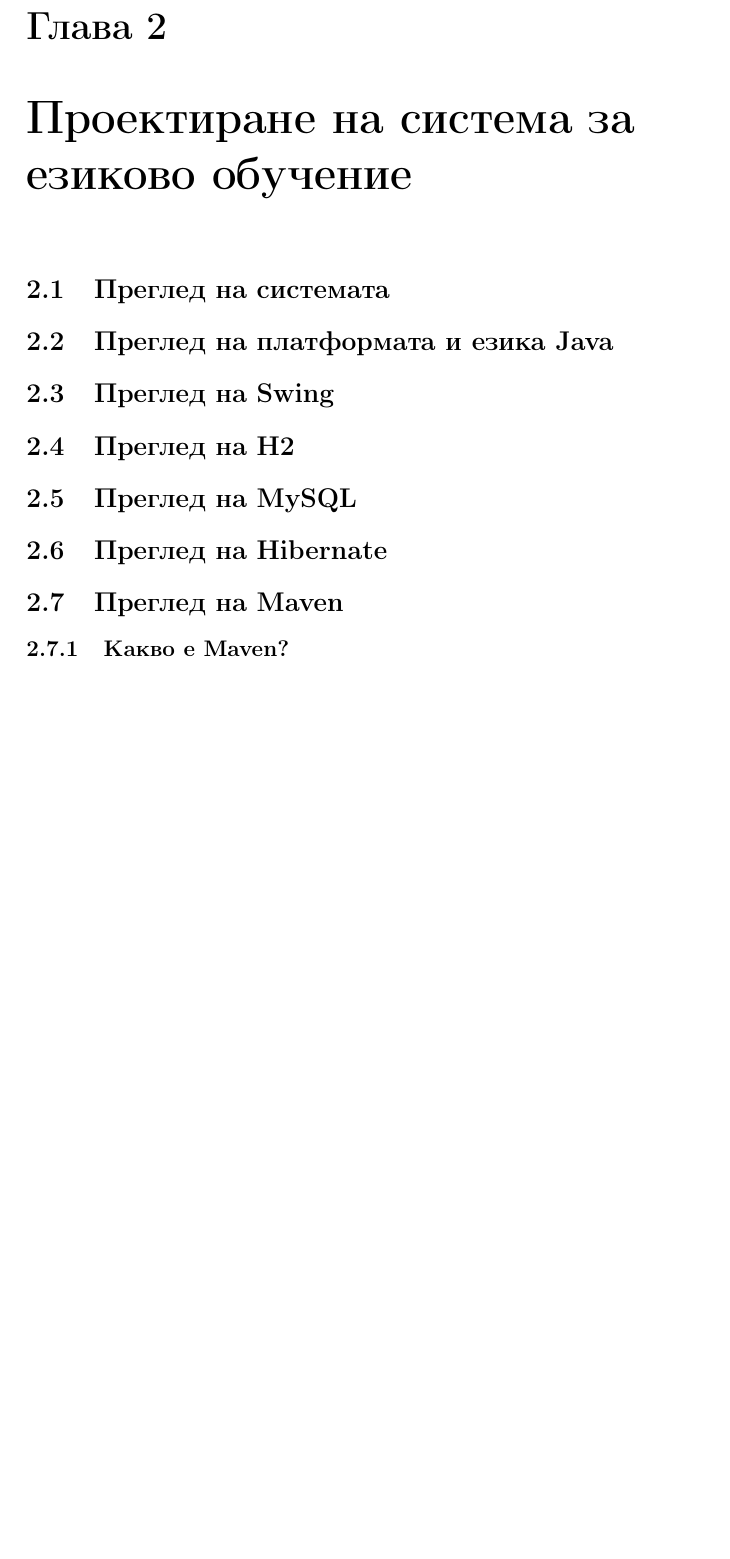
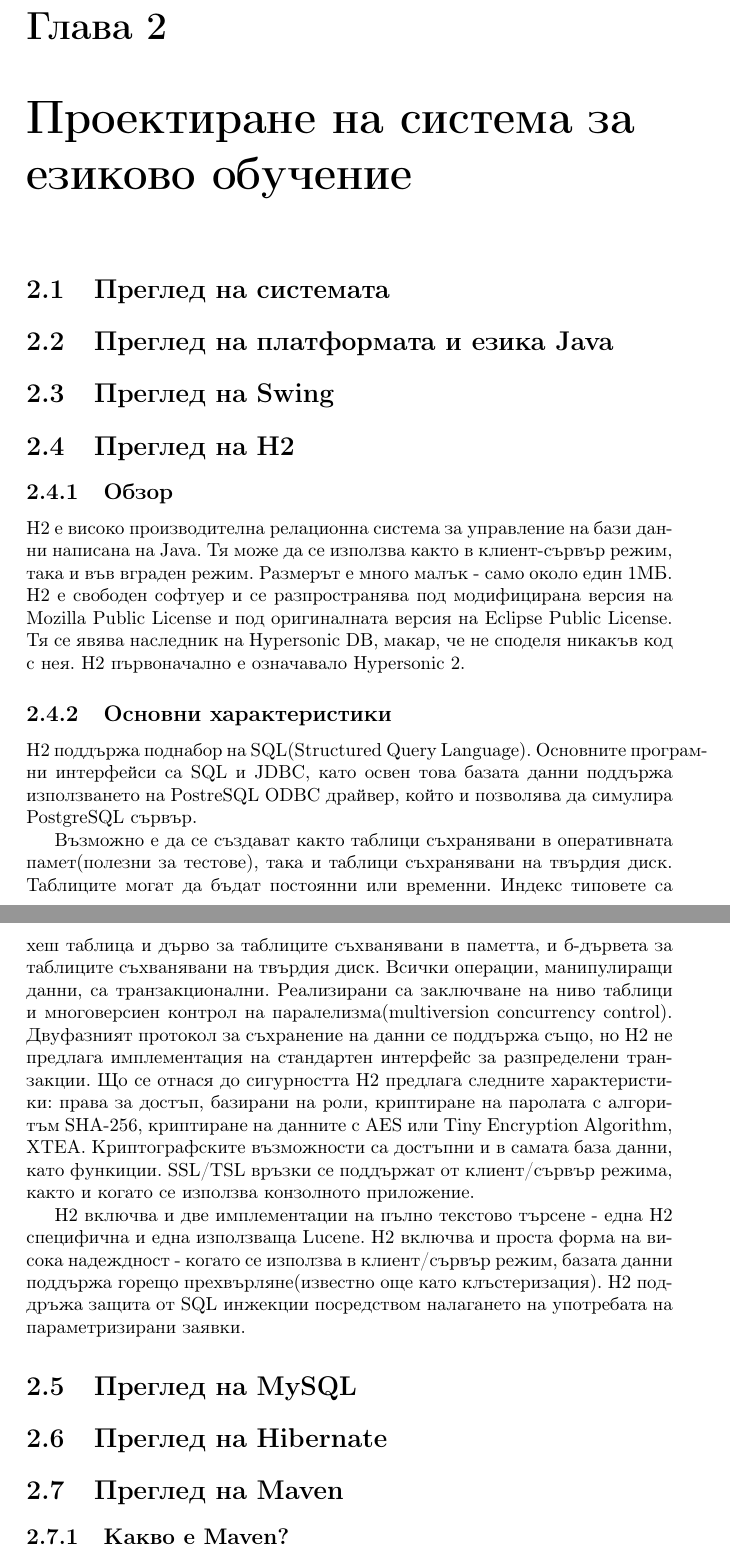
Before and after one commit to bbatsov/master-thesis, a LaTeX document (master.tex, which reads overview.tex): part of page 5 of 10 before the commit and two parts of pages 5 and 6 of 11 after it, the two joined at a grey line, cut so that both start at the same text, the shorter picture padded with empty space. Compiled offline with pdfLaTeX.

Commit message:
- added a short section about H2

```diff
--- a/overview.tex
+++ b/overview.tex
@@ -3,6 +3,44 @@
 \section{Преглед на платформата и езика Java}
 \section{Преглед на Swing}
 \section{Преглед на H2}
+\subsection{Обзор}
+H2 е високо производителна релационна система за управление на бази
+данни написана на Java. Тя може да се използва както в клиент-сървър
+режим, така и във вграден режим. Размерът е много малък - само около
+един 1МБ. H2 е свободен софтуер и се разпространява под модифицирана
+версия на Mozilla Public License и под оригиналната версия на Eclipse
+Public License. Тя се явява наследник на Hypersonic DB, макар, че не
+споделя никакъв код с нея. H2 първоначално е означавало Hypersonic 2.
+
+\subsection{Основни характеристики}
+H2 поддържа поднабор на SQL(Structured Query Language). Основните
+програмни интерфейси са SQL и JDBC, като освен това базата данни
+поддържа използването на PostreSQL ODBC драйвер, който и позволява да
+симулира PostgreSQL сървър.
+
+Възможно е да се създават както таблици съхранявани в оперативната
+памет(полезни за тестове), така и таблици съхранявани на твърдия
+диск. Таблиците могат да бъдат постоянни или временни. Индекс типовете
+са хеш таблица и дърво за таблиците съхванявани в паметта, и б-дървета
+за таблиците съхванявани на твърдия диск. Всички операции,
+манипулиращи данни, са транзакционални. Реализирани са заключване на
+ниво таблици и многоверсиен контрол на паралелизма(multiversion
+concurrency control). Двуфазният протокол за съхранение на данни се
+поддържа също, но H2 не предлага имплементация на стандартен интерфейс
+за разпределени транзакции. Що се отнася до сигурността H2 предлага
+следните характеристики: права за достъп, базирани на роли, криптиране
+на паролата с алгоритъм SHA-256, криптиране на данните с AES или Tiny
+Encryption Algorithm, XTEA. Криптографските възможности са достъпни и
+в самата база данни, като функиции. SSL/TSL връзки се поддържат от
+клиент/сървър режима, както и когато се използва конзолното
+приложение.
+
+H2 включва и две имплементации на пълно текстово търсене - една H2
+специфична и една използваща Lucene. H2 включва и проста форма на
+висока надеждност - когато се използва в клиент/сървър режим, базата
+данни поддържа горещо прехвърляне(известно още като клъстеризация). H2
+поддръжа защита от SQL инжекции посредством налагането на употребата
+на параметризирани заявки.
 \section{Преглед на MySQL}
 \section{Преглед на Hibernate}
 \section{Преглед на Maven}
```
